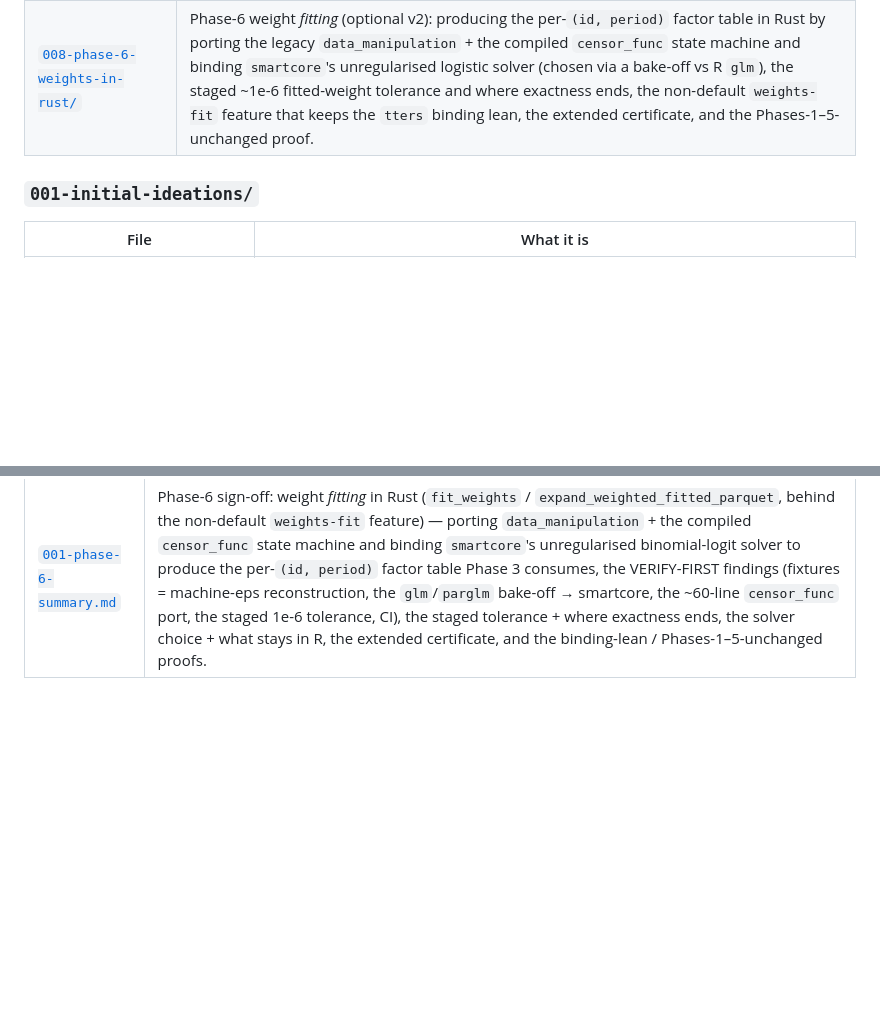
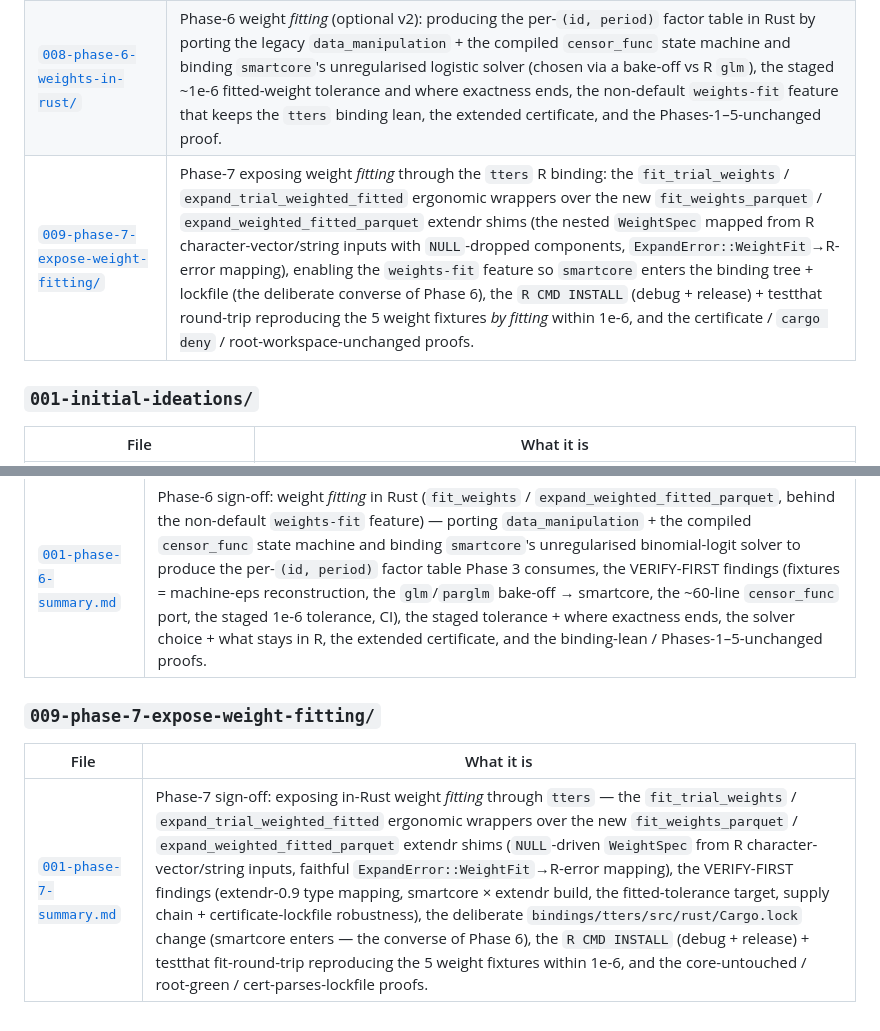
Before and after one commit to oldschoolcool2/rust-tte, a Markdown page: docs/README.md, 2 parts joined by grey strips. Drawn GitHub-style; blank space fills up the shorter version.

```diff
--- a/docs/README.md
+++ b/docs/README.md
@@ -32,6 +32,7 @@ docs/
 | [`006-phase-4-extendr-binding/`](006-phase-4-extendr-binding/) | Phase-4 extendr binding (`tters`): the FFI shim exposing estimand selection + weighted expansion to R, the regenerated extendr wrappers / NAMESPACE / man, the toolchain & version reconciliation (extendr 0.9 / rextendr 0.5 / R 4.3.3, MSRV bumped to 1.95), the `R CMD INSTALL` + testthat round-trip reproducing the full battery, and the root-workspace-unchanged proof. |
 | [`007-phase-5-benchmark-certificate/`](007-phase-5-benchmark-certificate/) | Phase-5 benchmark + reproducibility certificate: the pure-cargo certificate generator (recompute every fixture SHA-256 vs the manifests + re-verify equivalence + record Oracle/toolchain pins), the criterion runtime micro-benchmarks, the R-vs-Rust runtime/peak-RSS harness incl. the R-OOM / Rust-OK regime, the Tier-2 whole-pipeline golden (Rust-expand → R-estimate matches upstream), the `make verify` entry point + CI, and the engine-unchanged proof. |
 | [`008-phase-6-weights-in-rust/`](008-phase-6-weights-in-rust/) | Phase-6 weight *fitting* (optional v2): producing the per-`(id, period)` factor table in Rust by porting the legacy `data_manipulation` + the compiled `censor_func` state machine and binding `smartcore`'s unregularised logistic solver (chosen via a bake-off vs R `glm`), the staged ~1e-6 fitted-weight tolerance and where exactness ends, the non-default `weights-fit` feature that keeps the `tters` binding lean, the extended certificate, and the Phases-1–5-unchanged proof. |
+| [`009-phase-7-expose-weight-fitting/`](009-phase-7-expose-weight-fitting/) | Phase-7 exposing weight *fitting* through the `tters` R binding: the `fit_trial_weights` / `expand_trial_weighted_fitted` ergonomic wrappers over the new `fit_weights_parquet` / `expand_weighted_fitted_parquet` extendr shims (the nested `WeightSpec` mapped from R character-vector/string inputs with `NULL`-dropped components, `ExpandError::WeightFit`→R-error mapping), enabling the `weights-fit` feature so `smartcore` enters the binding tree + lockfile (the deliberate converse of Phase 6), the `R CMD INSTALL` (debug + release) + testthat round-trip reproducing the 5 weight fixtures *by fitting* within 1e-6, and the certificate / `cargo deny` / root-workspace-unchanged proofs. |
 
 ### `001-initial-ideations/`
 
@@ -83,3 +84,9 @@ docs/
 | File | What it is |
 |---|---|
 | [`001-phase-6-summary.md`](008-phase-6-weights-in-rust/001-phase-6-summary.md) | Phase-6 sign-off: weight *fitting* in Rust (`fit_weights` / `expand_weighted_fitted_parquet`, behind the non-default `weights-fit` feature) — porting `data_manipulation` + the compiled `censor_func` state machine and binding `smartcore`'s unregularised binomial-logit solver to produce the per-`(id, period)` factor table Phase 3 consumes, the VERIFY-FIRST findings (fixtures = machine-eps reconstruction, the `glm`/`parglm` bake-off → smartcore, the ~60-line `censor_func` port, the staged 1e-6 tolerance, CI), the staged tolerance + where exactness ends, the solver choice + what stays in R, the extended certificate, and the binding-lean / Phases-1–5-unchanged proofs. |
+
+### `009-phase-7-expose-weight-fitting/`
+
+| File | What it is |
+|---|---|
+| [`001-phase-7-summary.md`](009-phase-7-expose-weight-fitting/001-phase-7-summary.md) | Phase-7 sign-off: exposing in-Rust weight *fitting* through `tters` — the `fit_trial_weights` / `expand_trial_weighted_fitted` ergonomic wrappers over the new `fit_weights_parquet` / `expand_weighted_fitted_parquet` extendr shims (`NULL`-driven `WeightSpec` from R character-vector/string inputs, faithful `ExpandError::WeightFit`→R-error mapping), the VERIFY-FIRST findings (extendr-0.9 type mapping, smartcore × extendr build, the fitted-tolerance target, supply chain + certificate-lockfile robustness), the deliberate `bindings/tters/src/rust/Cargo.lock` change (smartcore enters — the converse of Phase 6), the `R CMD INSTALL` (debug + release) + testthat fit-round-trip reproducing the 5 weight fixtures within 1e-6, and the core-untouched / root-green / cert-parses-lockfile proofs. |
```
Also changed, not shown: ROADMAP.md (+1 -0 lines), docs/009-phase-7-expose-weight-fitting/001-phase-7-summary.md (added, +172 -0 lines).
